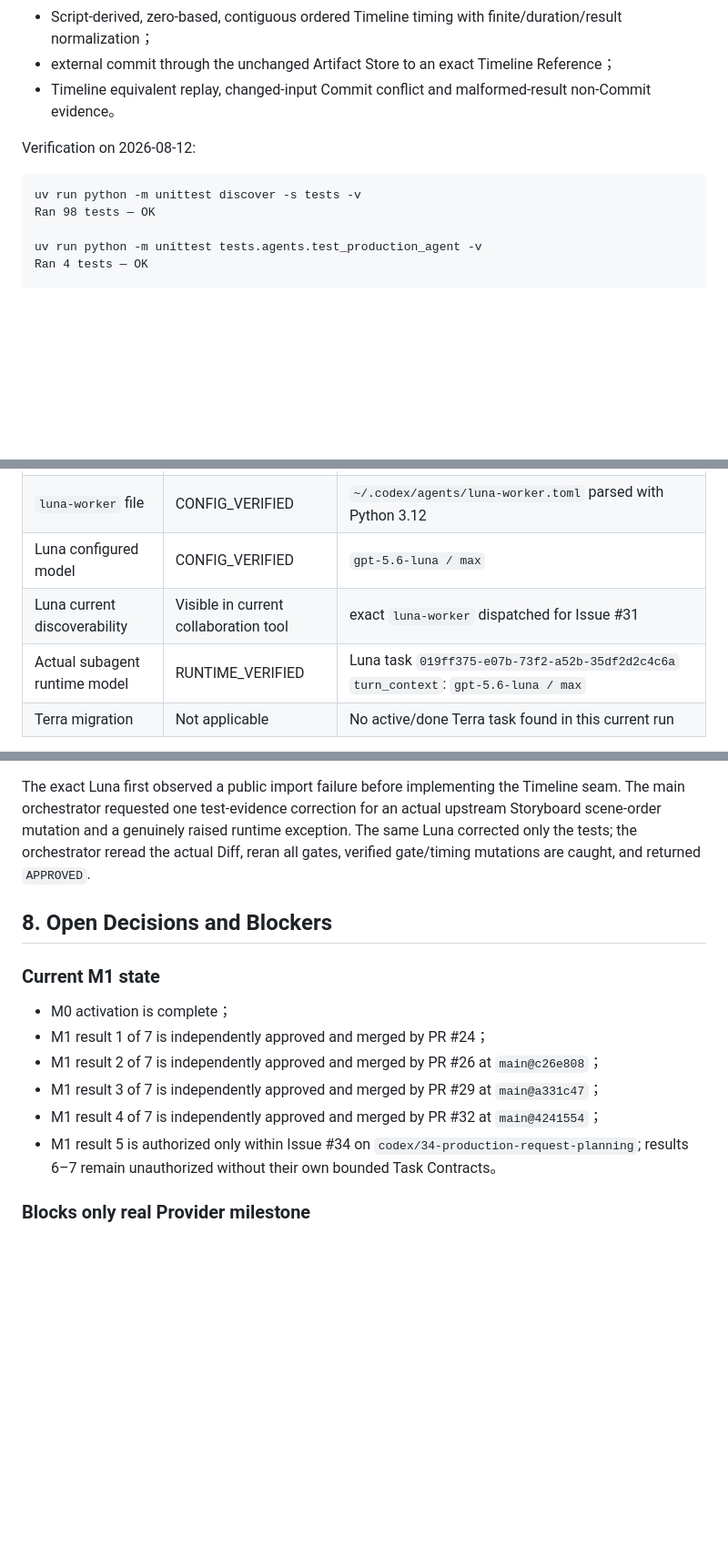
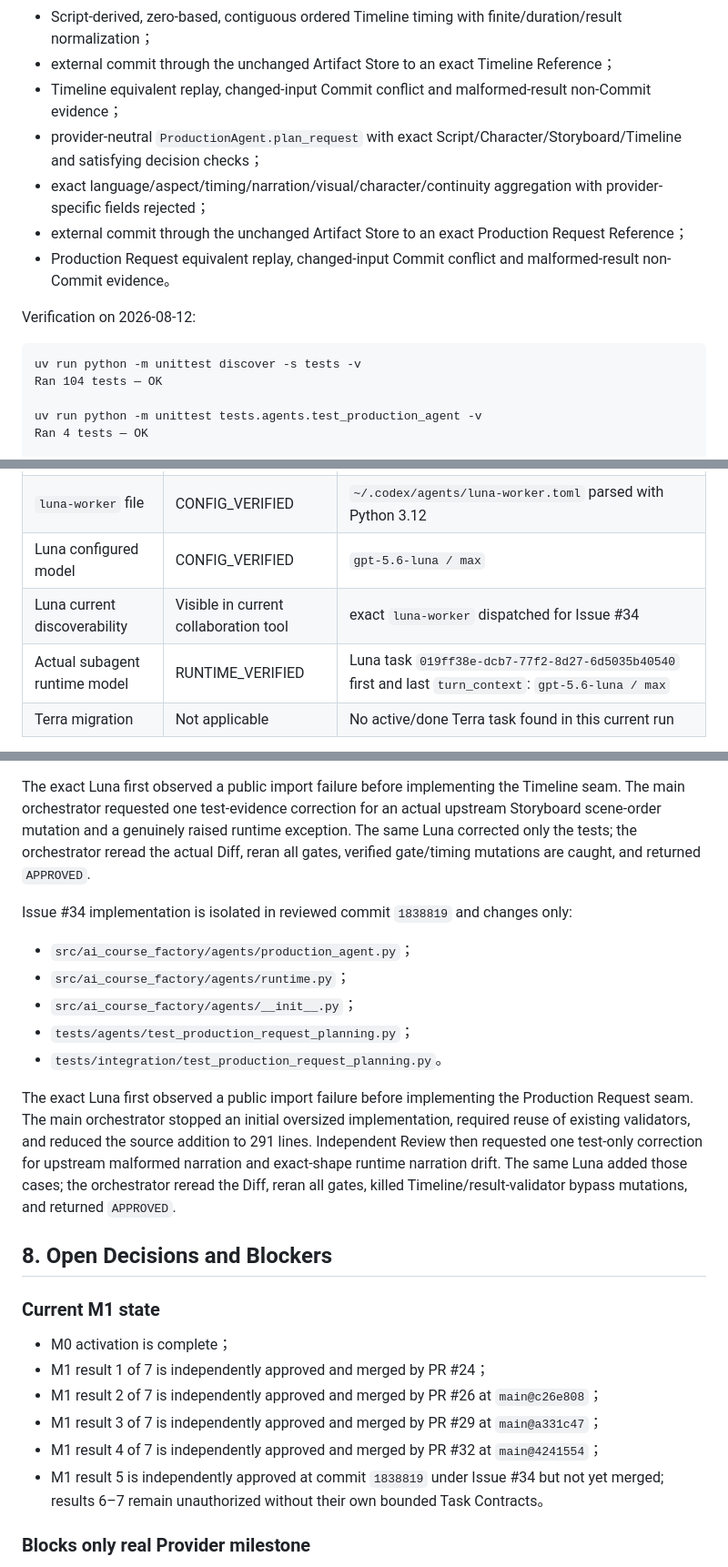
Before and after one commit to JettxonHo/AI-Course-Factory, a Markdown page: docs/STATUS.md, 3 parts joined by grey strips. Shown at 91% size. Rendered like a GitHub page; blank space fills up the shorter version.

Commit message:
docs: record approved Production Request planning

````diff
--- a/docs/STATUS.md
+++ b/docs/STATUS.md
@@ -48,13 +49,17 @@ STATUS is a verified snapshot, not a source of product requirements or coding au
 - provider-neutral `ProductionAgent.plan_timeline` with exact Script/Character/Storyboard and satisfying Storyboard-decision checks；
 - Script-derived, zero-based, contiguous ordered Timeline timing with finite/duration/result normalization；
 - external commit through the unchanged Artifact Store to an exact Timeline Reference；
-- Timeline equivalent replay, changed-input Commit conflict and malformed-result non-Commit evidence。
+- Timeline equivalent replay, changed-input Commit conflict and malformed-result non-Commit evidence；
+- provider-neutral `ProductionAgent.plan_request` with exact Script/Character/Storyboard/Timeline and satisfying decision checks；
+- exact language/aspect/timing/narration/visual/character/continuity aggregation with provider-specific fields rejected；
+- external commit through the unchanged Artifact Store to an exact Production Request Reference；
+- Production Request equivalent replay, changed-input Commit conflict and malformed-result non-Commit evidence。
 
 Verification on 2026-08-12:
 
 ```text
 uv run python -m unittest discover -s tests -v
-Ran 98 tests — OK
+Ran 104 tests — OK
 
 uv run python -m unittest tests.agents.test_production_agent -v
 Ran 4 tests — OK
@@ -140,8 +150,8 @@ All five exact paths are locally excluded through `.git/info/exclude`. `git chec
 | Current main task runtime | RUNTIME_VERIFIED | Current task `turn_context` records model `gpt-5.6-sol` and effort `xhigh` |
 | `luna-worker` file | CONFIG_VERIFIED | `~/.codex/agents/luna-worker.toml` parsed with Python 3.12 |
 | Luna configured model | CONFIG_VERIFIED | `gpt-5.6-luna / max` |
-| Luna current discoverability | Visible in current collaboration tool | exact `luna-worker` dispatched for Issue #31 |
-| Actual subagent runtime model | RUNTIME_VERIFIED | Luna task `019ff375-e07b-73f2-a52b-35df2d2c4c6a` `turn_context`: `gpt-5.6-luna / max` |
+| Luna current discoverability | Visible in current collaboration tool | exact `luna-worker` dispatched for Issue #34 |
+| Actual subagent runtime model | RUNTIME_VERIFIED | Luna task `019ff38e-dcb7-77f2-8d27-6d5035b40540` first and last `turn_context`: `gpt-5.6-luna / max` |
 | Terra migration | Not applicable | No active/done Terra task found in this current run |
 
 Official Codex configuration supports trusted project-scoped `.codex/config.toml` overrides. The current task is a fresh task in this trusted project, and its host-written `turn_context` independently exposes the effective `gpt-5.6-sol / xhigh` runtime values.
@@ -205,6 +215,16 @@ Issue #31 implementation is isolated in merged commit `77a360d` and changes only
 
 The exact Luna first observed a public import failure before implementing the Timeline seam. The main orchestrator requested one test-evidence correction for an actual upstream Storyboard scene-order mutation and a genuinely raised runtime exception. The same Luna corrected only the tests; the orchestrator reread the actual Diff, reran all gates, verified gate/timing mutations are caught, and returned `APPROVED`.
 
+Issue #34 implementation is isolated in reviewed commit `1838819` and changes only:
+
+- `src/ai_course_factory/agents/production_agent.py`；
+- `src/ai_course_factory/agents/runtime.py`；
+- `src/ai_course_factory/agents/__init__.py`；
+- `tests/agents/test_production_request_planning.py`；
+- `tests/integration/test_production_request_planning.py`。
+
+The exact Luna first observed a public import failure before implementing the Production Request seam. The main orchestrator stopped an initial oversized implementation, required reuse of existing validators, and reduced the source addition to 291 lines. Independent Review then requested one test-only correction for upstream malformed narration and exact-shape runtime narration drift. The same Luna added those cases; the orchestrator reread the Diff, reran all gates, killed Timeline/result-validator bypass mutations, and returned `APPROVED`.
+
 ## 8. Open Decisions and Blockers
 
 ### Current M1 state
@@ -214,7 +234,7 @@ The exact Luna first observed a public import failure before implementing the Ti
 - M1 result 2 of 7 is independently approved and merged by PR #26 at `main@c26e808`；
 - M1 result 3 of 7 is independently approved and merged by PR #29 at `main@a331c47`；
 - M1 result 4 of 7 is independently approved and merged by PR #32 at `main@4241554`；
-- M1 result 5 is authorized only within Issue #34 on `codex/34-production-request-planning`; results 6–7 remain unauthorized without their own bounded Task Contracts。
+- M1 result 5 is independently approved at commit `1838819` under Issue #34 but not yet merged; results 6–7 remain unauthorized without their own bounded Task Contracts。
 
 ### Blocks only real Provider milestone
 
````
Also changed, not shown: other parts of docs/STATUS.md (+13 -7 lines), GOAL.md (+6 -4 lines).
